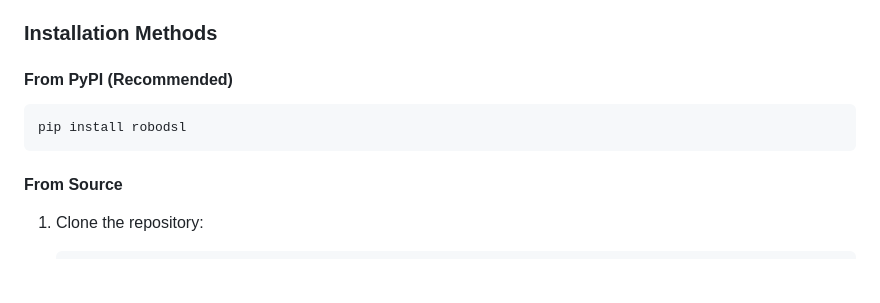
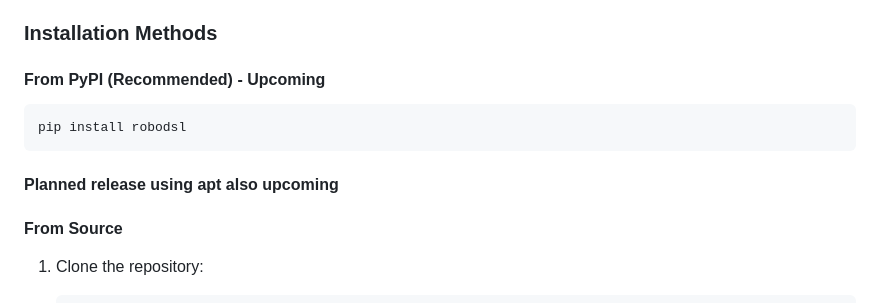
Before and after one commit to Zedonkay/robodsl, a Markdown page: README.md, the part around the change. Rendered like a GitHub page; blank space fills up the shorter version.

````diff
--- a/README.md
+++ b/README.md
@@ -63,11 +63,13 @@ RoboDSL is a powerful framework that simplifies the development of GPU-accelerat
 
 ### Installation Methods
 
-#### From PyPI (Recommended)
+#### From PyPI (Recommended) - Upcoming
 
 ```bash
 pip install robodsl
 ```
+
+#### Planned release using apt also upcoming
 
 #### From Source
 
````
